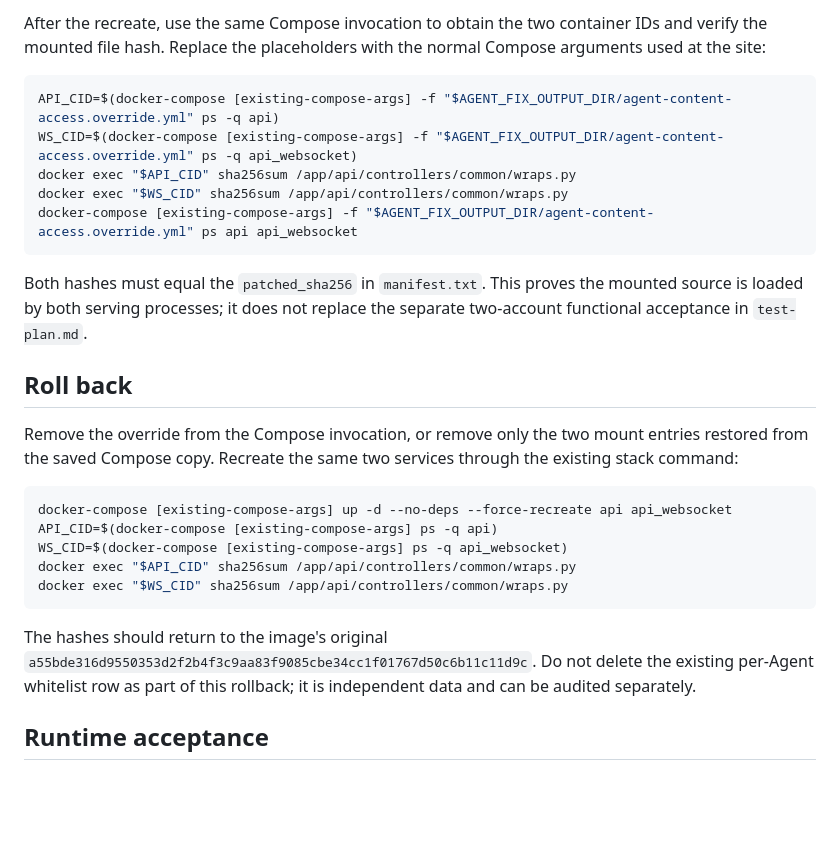
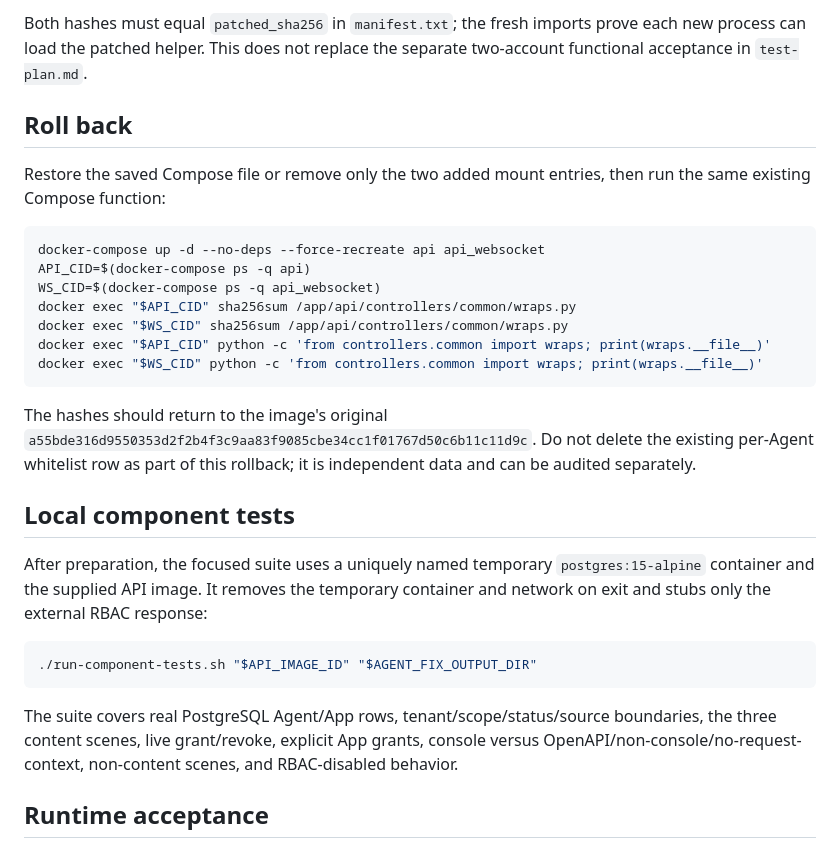
Before and after one commit to yemmmm/learning-materials, a Markdown page: detrick/agent-content-access-fix/README.md, the part around one of its changes. Rendered like a GitHub page; blank space fills up the shorter version.

````diff
--- a/detrick/agent-content-access-fix/README.md
+++ b/detrick/agent-content-access-fix/README.md
@@ -98,39 +98,44 @@ AGENT_FIX_OUTPUT_DIR/wraps.patched.py:/app/api/controllers/common/wraps.py:ro
 ```
 
-After the recreate, use the same Compose invocation to obtain the two container
-IDs and verify the mounted file hash. Replace the placeholders with the normal
-Compose arguments used at the site:
-
-```sh
-API_CID=$(docker-compose [existing-compose-args] -f "$AGENT_FIX_OUTPUT_DIR/agent-content-access.override.yml" ps -q api)
-WS_CID=$(docker-compose [existing-compose-args] -f "$AGENT_FIX_OUTPUT_DIR/agent-content-access.override.yml" ps -q api_websocket)
-docker exec "$API_CID" sha256sum /app/api/controllers/common/wraps.py
-docker exec "$WS_CID" sha256sum /app/api/controllers/common/wraps.py
-docker-compose [existing-compose-args] -f "$AGENT_FIX_OUTPUT_DIR/agent-content-access.override.yml" ps api api_websocket
-```
-
-Both hashes must equal the `patched_sha256` in `manifest.txt`. This proves the
-mounted source is loaded by both serving processes; it does not replace the
+Both hashes must equal `patched_sha256` in `manifest.txt`; the fresh imports
+prove each new process can load the patched helper. This does not replace the
 separate two-account functional acceptance in `test-plan.md`.
 
 ## Roll back
 
-Remove the override from the Compose invocation, or remove only the two mount
-entries restored from the saved Compose copy. Recreate the same two services
-through the existing stack command:
+Restore the saved Compose file or remove only the two added mount entries, then
+run the same existing Compose function:
 
 ```sh
-docker-compose [existing-compose-args] up -d --no-deps --force-recreate api api_websocket
-API_CID=$(docker-compose [existing-compose-args] ps -q api)
-WS_CID=$(docker-compose [existing-compose-args] ps -q api_websocket)
+docker-compose up -d --no-deps --force-recreate api api_websocket
+API_CID=$(docker-compose ps -q api)
+WS_CID=$(docker-compose ps -q api_websocket)
 docker exec "$API_CID" sha256sum /app/api/controllers/common/wraps.py
 docker exec "$WS_CID" sha256sum /app/api/controllers/common/wraps.py
+docker exec "$API_CID" python -c 'from controllers.common import wraps; print(wraps.__file__)'
+docker exec "$WS_CID" python -c 'from controllers.common import wraps; print(wraps.__file__)'
 ```
 
 The hashes should return to the image's original
 `a55bde316d9550353d2f2b4f3c9aa83f9085cbe34cc1f01767d50c6b11c11d9c`. Do not
 delete the existing per-Agent whitelist row as part of this rollback; it is
 independent data and can be audited separately.
+
+## Local component tests
+
+After preparation, the focused suite uses a uniquely named temporary
+`postgres:15-alpine` container and the supplied API image. It removes the
+temporary container and network on exit and stubs only the external RBAC
+response:
+
+```sh
+./run-component-tests.sh "$API_IMAGE_ID" "$AGENT_FIX_OUTPUT_DIR"
+```
+
+The suite covers real PostgreSQL Agent/App rows, tenant/scope/status/source
+boundaries, the three content scenes, live grant/revoke, explicit App grants,
+console versus OpenAPI/non-console/no-request-context, non-content scenes, and
+RBAC-disabled behavior.
 
 ## Runtime acceptance
 
````
Also changed, not shown: other parts of detrick/agent-content-access-fix/README.md (+49 -49 lines).
